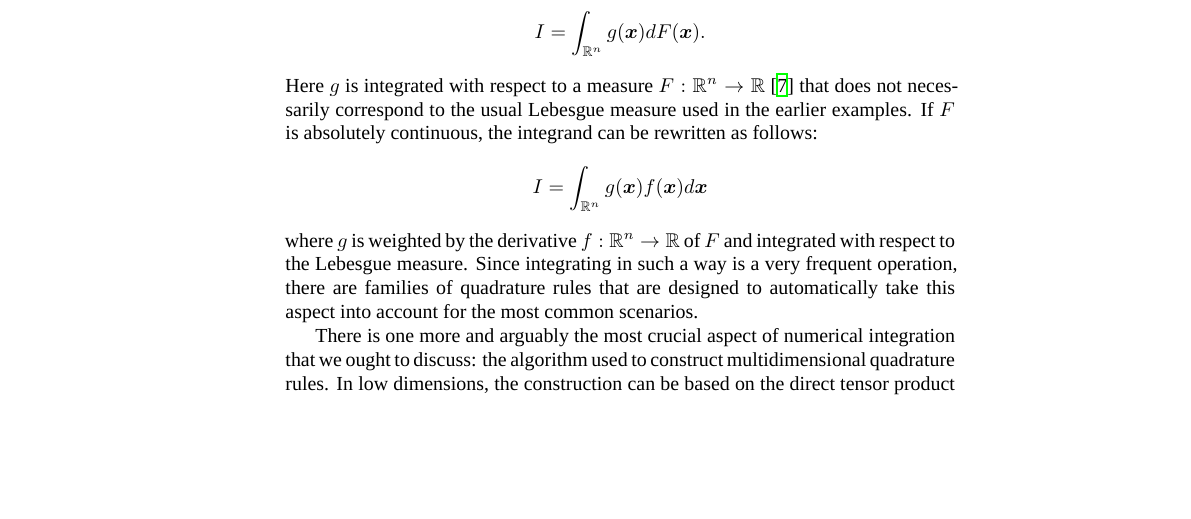
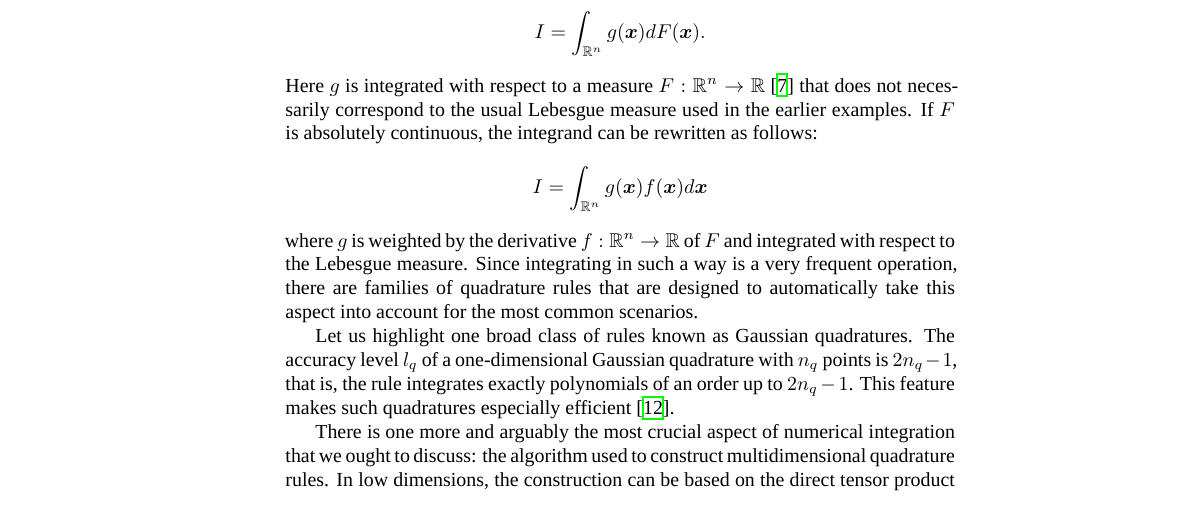
Before and after one commit to quantum-philosophy/thesis, a LaTeX thesis (thesis.tex, which reads include/introduction/preliminaries.tex): part of page 22 of 98, cut so that both start at the same text, the shorter picture padded with empty space. Compiled offline with XeLaTeX; a missing font is replaced by an installed copy or a similar font.

Commit message:
Mention Gaussian quadratures

```diff
--- a/include/introduction/preliminaries.tex
+++ b/include/introduction/preliminaries.tex
@@ -213,6 +213,12 @@ is a very frequent operation, there are families of quadrature rules that are
 designed to automatically take this aspect into account for the most common
 scenarios.
 
+Let us highlight one broad class of rules known as Gaussian quadratures. The
+accuracy level \lq of a one-dimensional Gaussian quadrature with \nq points is
+$2 \nq - 1$, that is, the rule integrates exactly polynomials of an order up to
+$2 \nq - 1$. This feature makes such quadratures especially efficient
+\cite{heiss2008}.
+
 There is one more and arguably the most crucial aspect of numerical integration
 that we ought to discuss: the algorithm used to construct multidimensional
 quadrature rules. In low dimensions, the construction can be based on the direct
```
